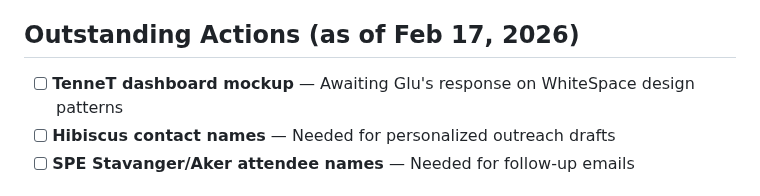
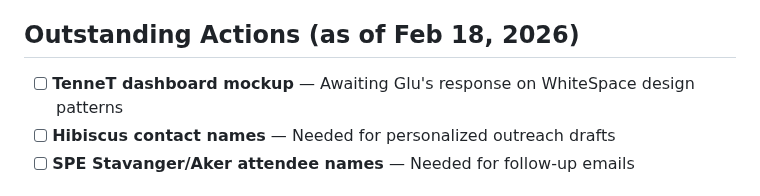
Before and after one commit to tkmcl/ws-marketing, a Markdown page: MEMORY.md, the part around the change. Rendered like a GitHub page.

Commit message:
Update Outstanding Actions date to Feb 18

```diff
--- a/MEMORY.md
+++ b/MEMORY.md
@@ -58,7 +58,7 @@
 - **Bearish Macro (Feb 16-18)**: IEA demand growth cut to 850K bpd, 3.73M bpd supply surplus projected (~4% of demand). Brent at ~$67.24, third consecutive daily drop (Feb 18). US-Iran nuclear talks eroding risk premium.
 - **Gas as Strategic Bridge (Feb 18)**: Multiple majors positioning gas as transition-resilient. Eni Calao (5 Tcf), Exxon Guyana gas-to-shore, Equinor Gullfaks compression. Content hook for WhiteSpace.
 
-## Outstanding Actions (as of Feb 17, 2026)
+## Outstanding Actions (as of Feb 18, 2026)
 - [ ] **TenneT dashboard mockup** — Awaiting Glu's response on WhiteSpace design patterns
 - [ ] **Hibiscus contact names** — Needed for personalized outreach drafts
 - [ ] **SPE Stavanger/Aker attendee names** — Needed for follow-up emails
```
